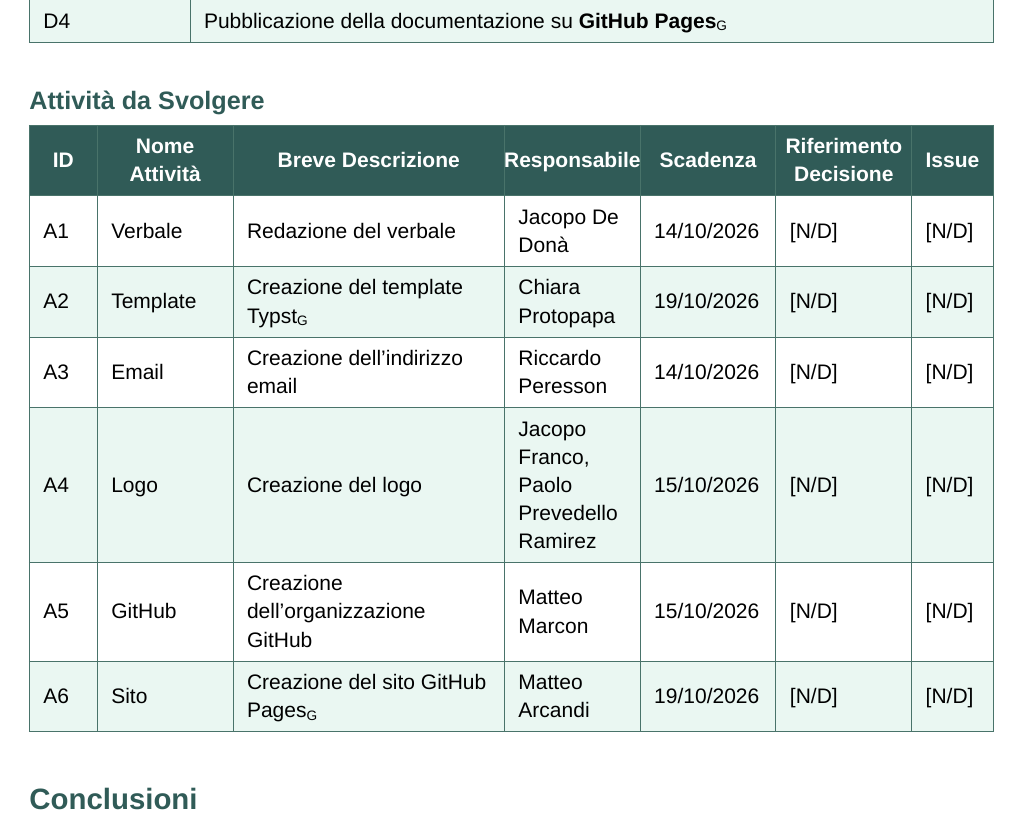
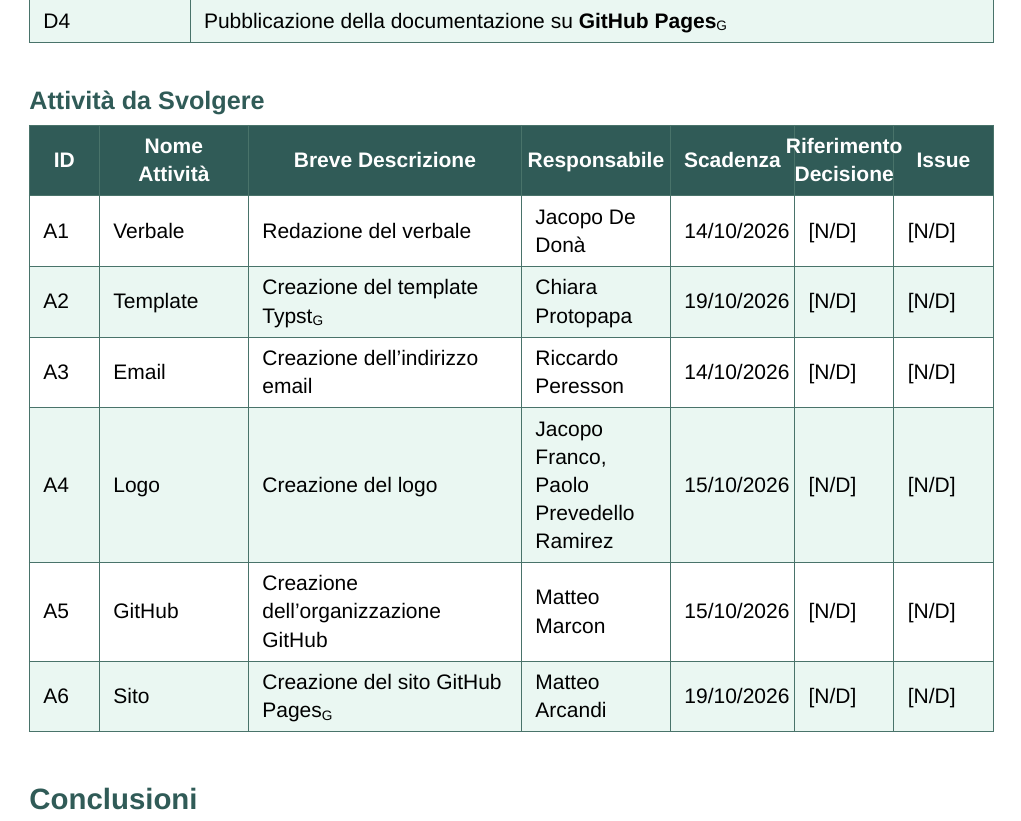
Before and after one commit to MemoryLeakersTeam/Documenti, a Typst document (Candidatura/Verbali_interni/2026-10-13.typ, which reads Templates/Verbali.typ): part of page 4 of 4, cut so that both start at the same text. Compiled offline with Typst 0.15.

Commit message:
chore: fix table overflow in attivita-todo and add link colour

```diff
--- a/Templates/Verbali.typ
+++ b/Templates/Verbali.typ
@@ -80,6 +80,7 @@
     #set text(fill: colore-primario)
     #it
   ]
+  show link: it => underline(text(fill: colore-secondario, it))
 
   align(center + horizon)[
     #text(24pt, weight: "bold", fill: colore-primario)[#titolo]
@@ -212,7 +213,7 @@
   if attivita-todo.len() > 0 [
     == Attività da Svolgere
     #table(
-      columns: (0.5fr, 1fr, 2fr, 1fr, 1fr, 1fr, 0.6fr),
+      columns: (35pt, 1.2fr, 2.2fr, 1.2fr, 1fr, 0.8fr, 0.8fr),
       inset: 7pt,
       align: (col, row) => if row == 0 { center + horizon } else { left + horizon },
       fill: (x, y) => if y == 0 { colore-primario } else if calc.even(y) { colore-sfondo } else { none },
```
